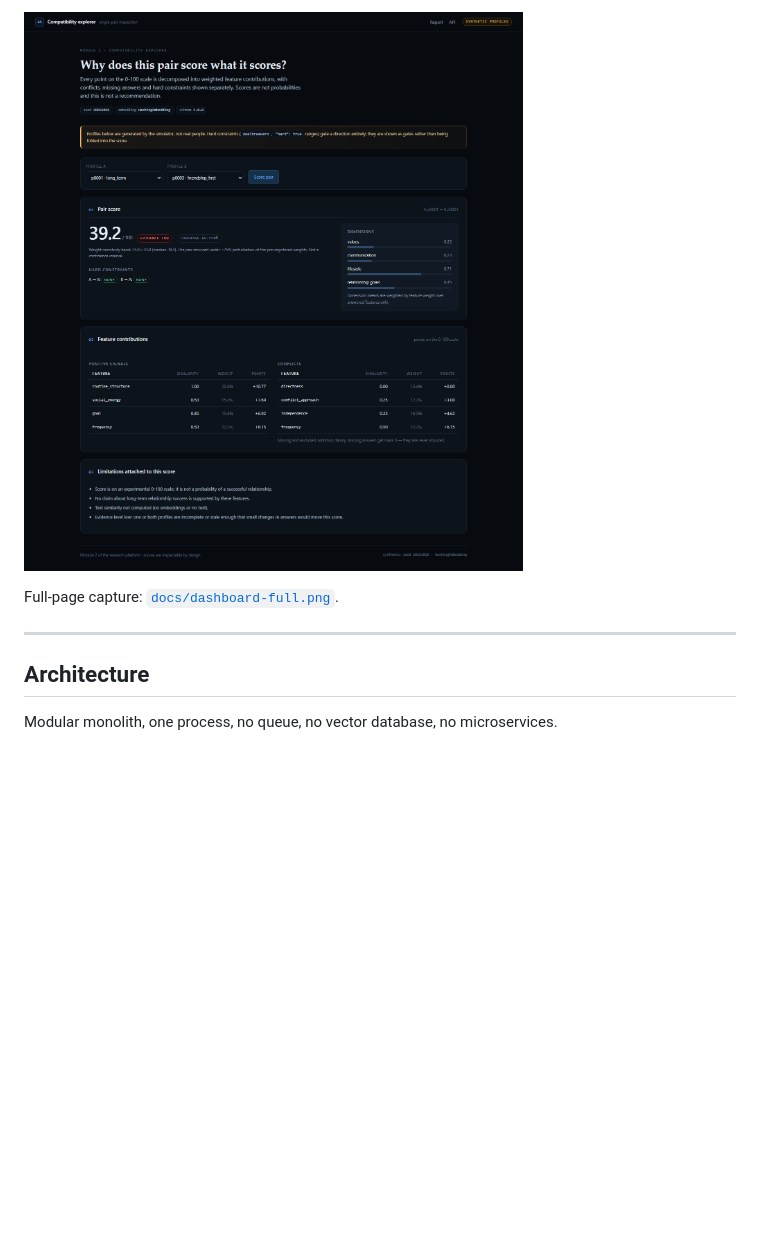
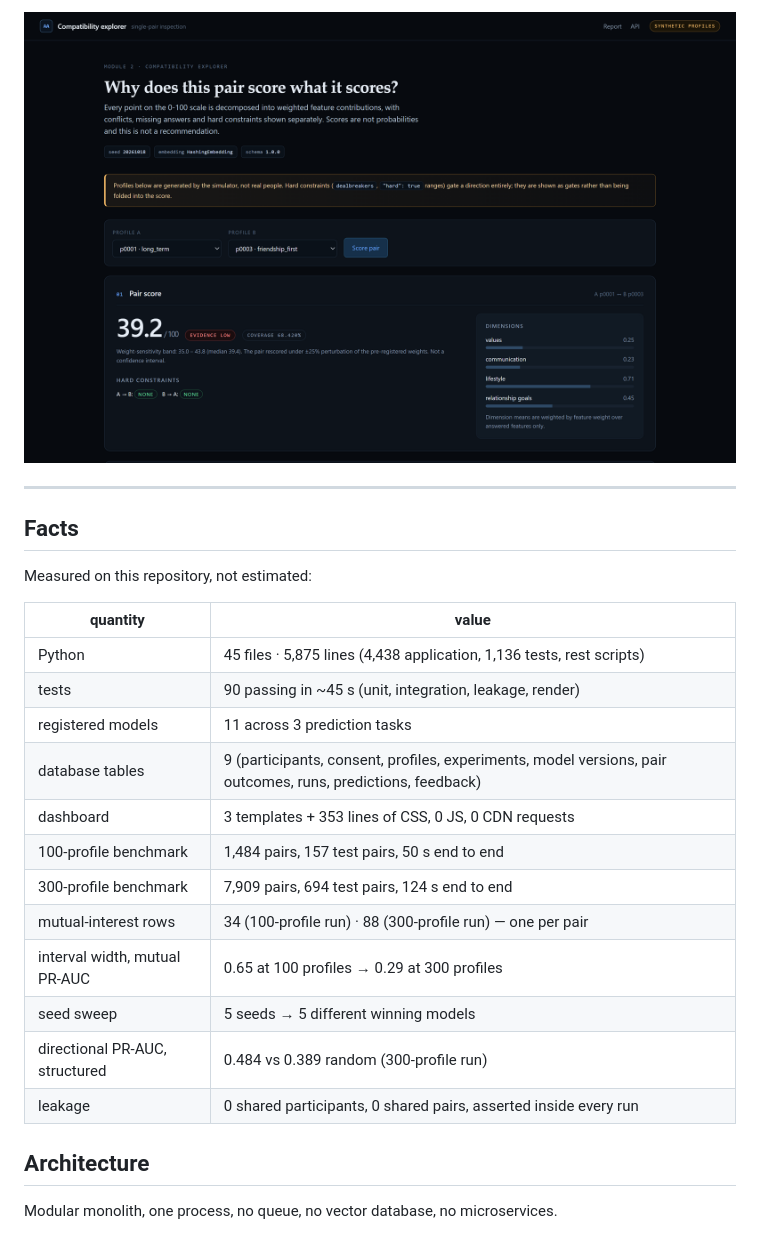
Before and after one commit to scar8969/accountant-algorithm, a Markdown page: README.md, the part around one of its changes. Rendered like a GitHub page; pictures changed too: docs/explorer.png; blank space fills up the shorter version.

```diff
--- a/README.md
+++ b/README.md
@@ -143,9 +152,26 @@ hard constraints, missing answers and a weight-sensitivity band.
 
 ![Compatibility explorer](docs/explorer.png)
 
-Full-page capture: [`docs/dashboard-full.png`](docs/dashboard-full.png).
+---
 
----
+## Facts
+
+Measured on this repository, not estimated:
+
+| quantity | value |
+|---|---|
+| Python | 45 files · 5,875 lines (4,438 application, 1,136 tests, rest scripts) |
+| tests | 90 passing in ~45 s (unit, integration, leakage, render) |
+| registered models | 11 across 3 prediction tasks |
+| database tables | 9 (participants, consent, profiles, experiments, model versions, pair outcomes, runs, predictions, feedback) |
+| dashboard | 3 templates + 353 lines of CSS, 0 JS, 0 CDN requests |
+| 100-profile benchmark | 1,484 pairs, 157 test pairs, 50 s end to end |
+| 300-profile benchmark | 7,909 pairs, 694 test pairs, 124 s end to end |
+| mutual-interest rows | 34 (100-profile run) · 88 (300-profile run) — one per pair |
+| interval width, mutual PR-AUC | 0.65 at 100 profiles → 0.29 at 300 profiles |
+| seed sweep | 5 seeds → 5 different winning models |
+| directional PR-AUC, structured | 0.484 vs 0.389 random (300-profile run) |
+| leakage | 0 shared participants, 0 shared pairs, asserted inside every run |
 
 ## Architecture
 
```
Also changed, not shown: other parts of README.md (+10 -1 lines), docs/dashboard-full.png (deleted), docs/dashboard.png, docs/result.png (added), docs/stability.png (added), 1 other file.
